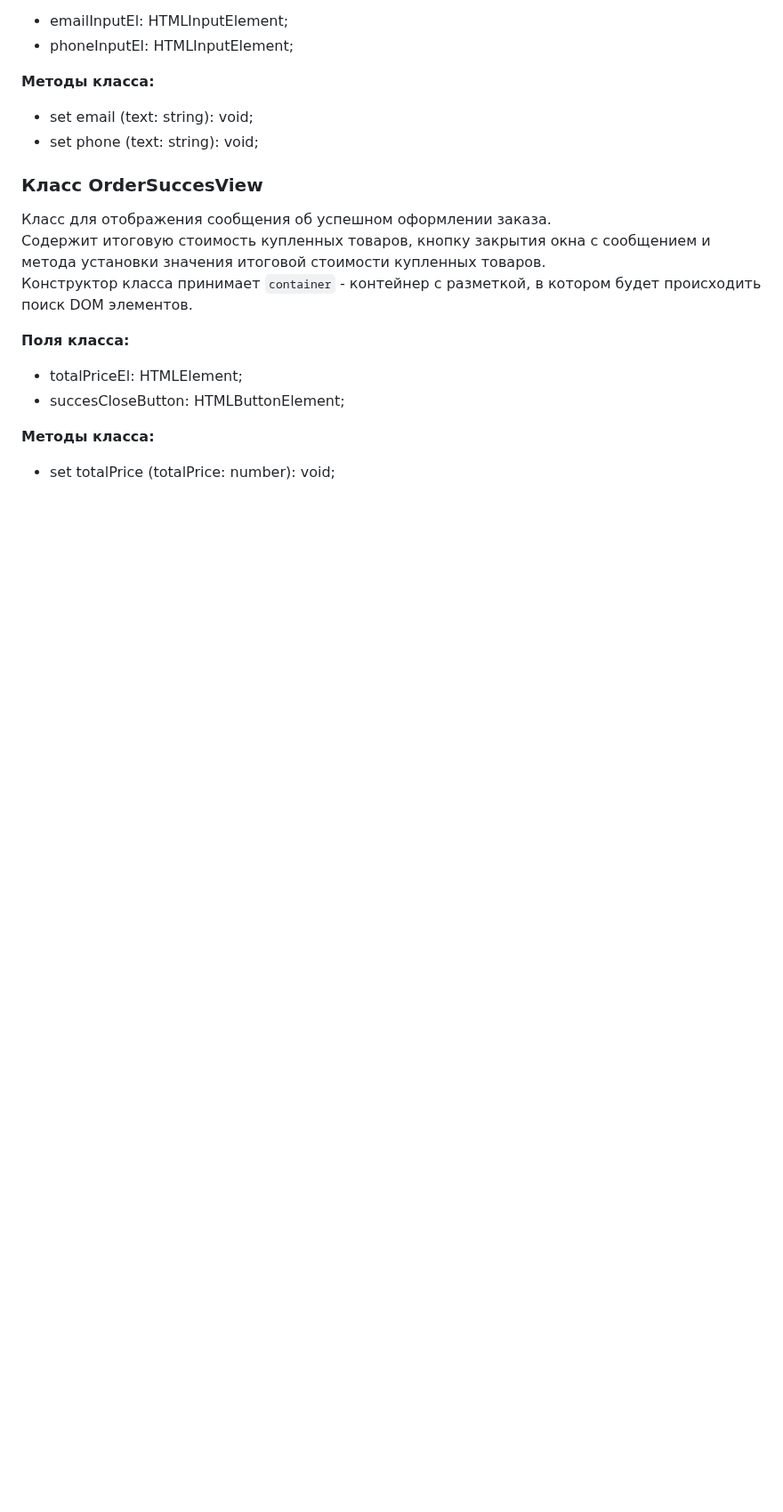
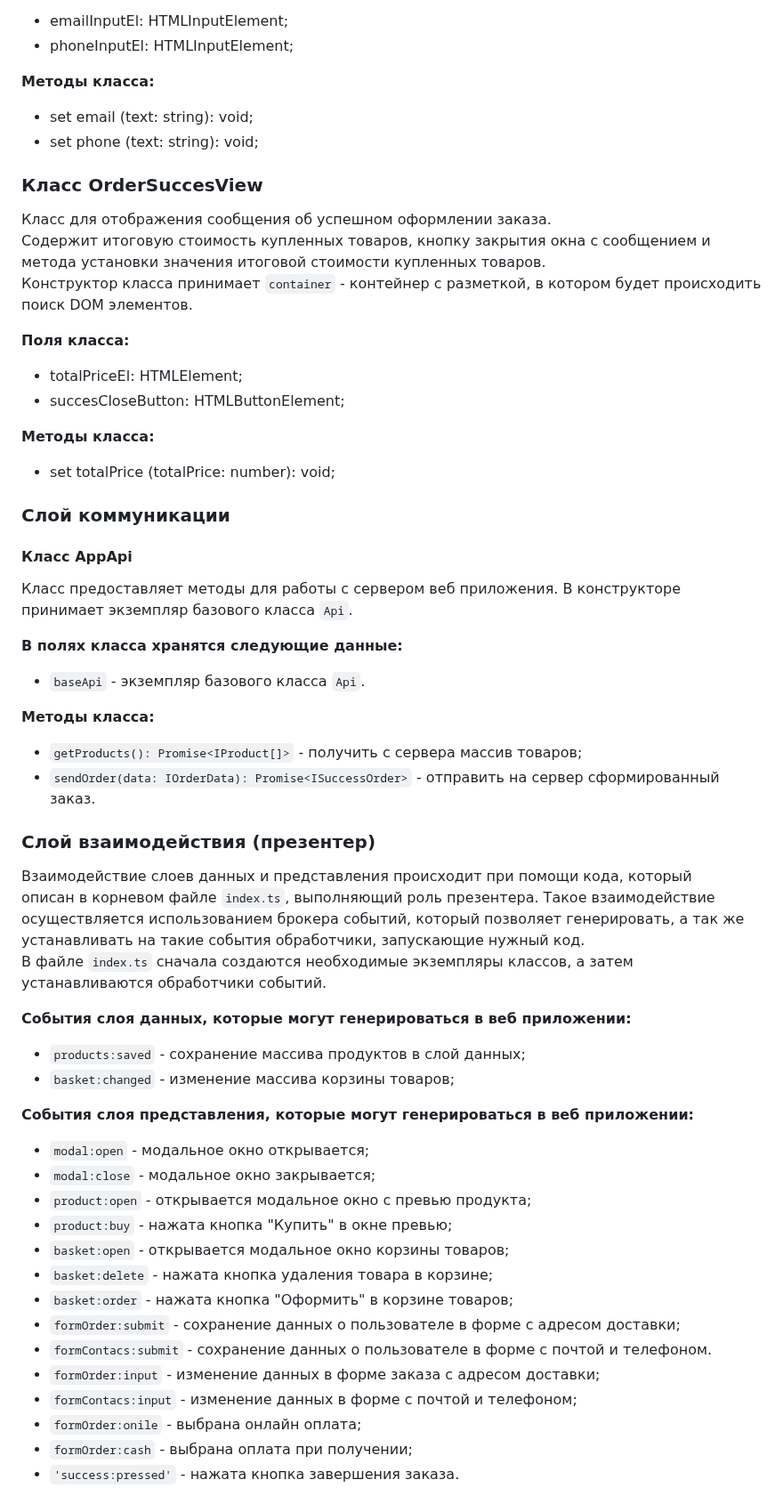
Before and after one commit to creator-of-masterpieces/web-larek-frontend, a Markdown page: README.md, the part around one of its changes. Shown at 89% size. Rendered like a GitHub page; blank space fills up the shorter version.

```diff
--- a/README.md
+++ b/README.md
@@ -346,3 +347,44 @@ IsInBasket (id: string): boolean;
 
 **Методы класса:**
 - set totalPrice (totalPrice: number): void;
+
+### Слой коммуникации
+
+#### Класс AppApi
+Класс предоставляет методы для работы с сервером веб приложения. В конструкторе\
+принимает экземпляр базового класса `Api`.
+
+**В полях класса хранятся следующие данные:**
+- `baseApi` - экземпляр базового класса `Api`.
+
+**Методы класса:**
+- `getProducts(): Promise<IProduct[]>` - получить с сервера массив товаров;
+- `sendOrder(data: IOrderData): Promise<ISuccessOrder>` - отправить на сервер сформированный заказ.
+
+### Слой взаимодействия (презентер)
+Взаимодействие слоев данных и представления происходит при помощи кода, который\
+описан в корневом файле `index.ts`, выполняющий роль презентера. Такое взаимодействие\
+осуществляется использованием брокера событий, который позволяет генерировать\,
+а так же устанавливать на такие события обработчики, запускающие нужный код.\
+В файле `index.ts` сначала создаются необходимые экземпляры классов, а затем\
+устанавливаются обработчики событий.
+
+**События слоя данных, которые могут генерироваться в веб приложении:**
+- `products:saved` - сохранение массива продуктов в слой данных;
+- `basket:changed` - изменение массива корзины товаров;
+
+**События слоя представления, которые могут генерироваться в веб приложении:**
+- `modal:open` - модальное окно открывается;
+- `modal:close` - модальное окно закрывается;
+- `product:open` - открывается модальное окно с превью продукта;
+- `product:buy` - нажата кнопка "Купить" в окне превью;
+- `basket:open` - открывается модальное окно корзины товаров;
+- `basket:delete` - нажата кнопка удаления товара в корзине;
+- `basket:order` - нажата кнопка "Оформить" в корзине товаров;
+- `formOrder:submit` - сохранение данных о пользователе в форме с адресом доставки;
+- `formContacs:submit` - сохранение данных о пользователе в форме с почтой и телефоном.
+- `formOrder:input` - изменение данных в форме заказа с адресом доставки;
+- `formContacs:input` - изменение данных в форме с почтой и телефоном;
+- `formOrder:onile` - выбрана онлайн оплата;
+- `formOrder:cash` - выбрана оплата при получении;
+- `'success:pressed'` - нажата кнопка завершения заказа.
```
Also changed, not shown: other parts of README.md (+22 -21 lines).
